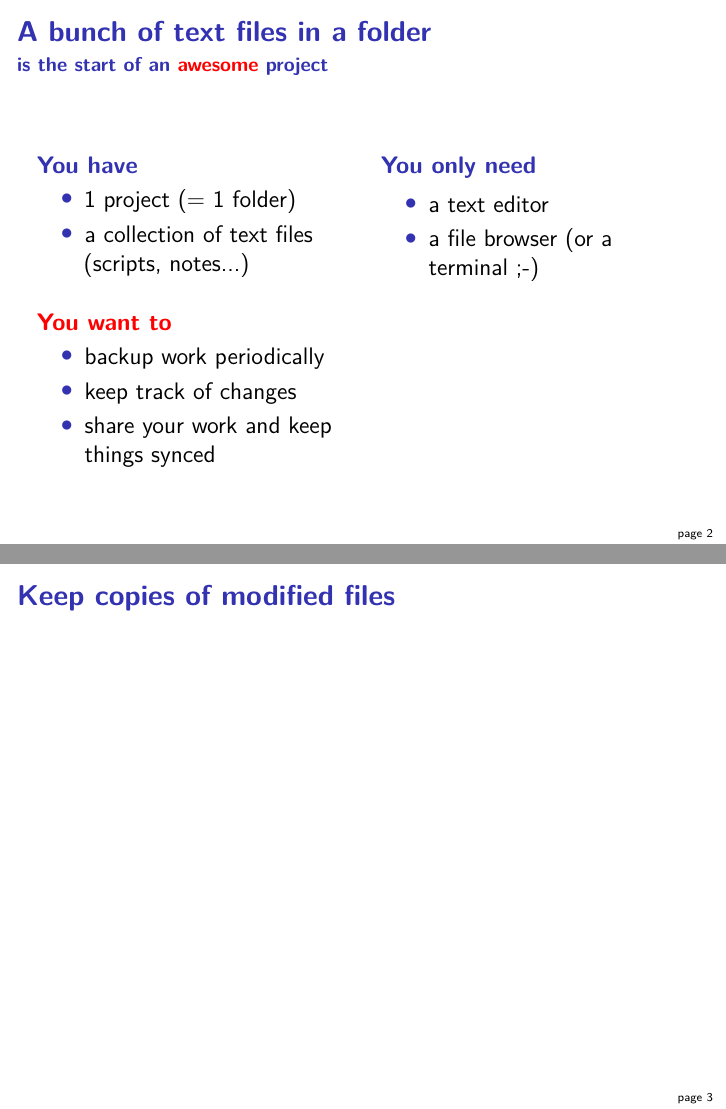
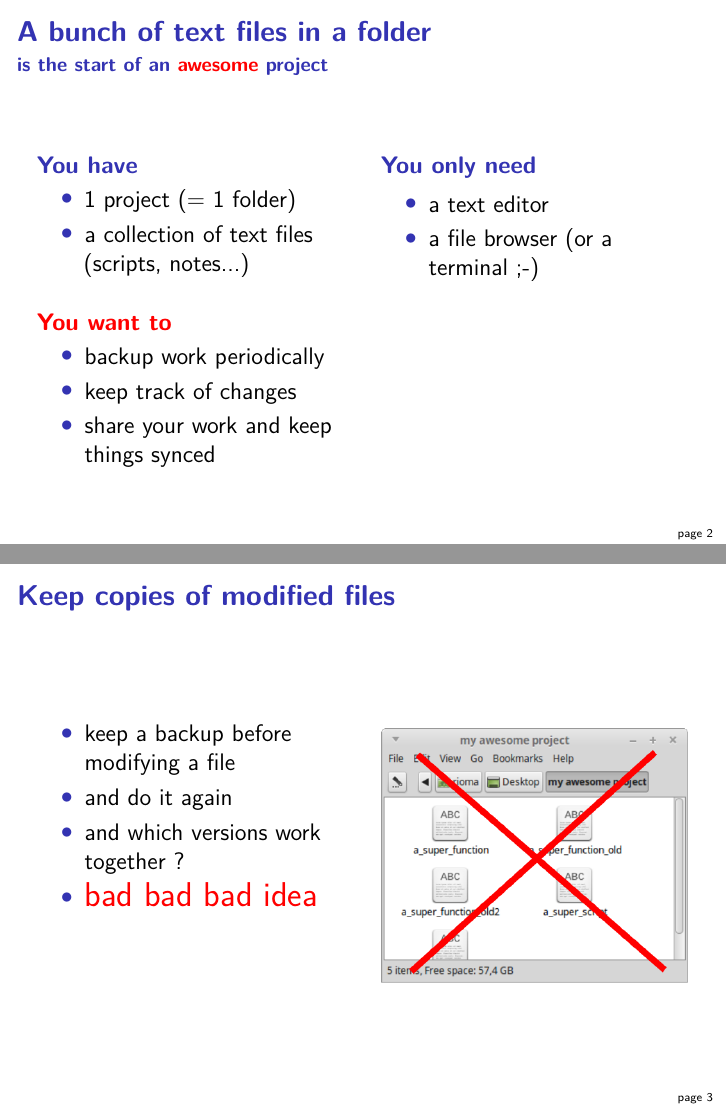
Before and after one commit to BaselLaserMouse/gitparable, LaTeX slides (talk.tex): pages 6 and 7 of 19 before the commit and pages 6 and 10 of 22 after it, joined at a grey line. Compiled offline with pdfLaTeX.

Commit message:
gitparable: frame about local copies

```diff
--- a/talk.tex
+++ b/talk.tex
@@ -59,9 +59,14 @@
   \end{block}%
   }%
 }
-
 \end{frame}
 
+
 \begin{frame}{Keep copies of modified files}
-% keep a backup before modifying
-% really bad idea: other files linked to which version ?
+\twocolumns{
+  \begin{itemize}
+    \item<+-> keep a backup before modifying a file
+    \item<+-> and do it again
+    \item<+-> and which versions work together ?
+    \item<+-> \alert{\Large bad bad bad idea}
+  \end{itemize}
```
Also changed, not shown: figs/backup_bad.png (added), figs/backup_bad.svg (added), figs/backup_conflict.png (added), figs/backup_conflict.svg (added), figs/backup_warr.png (added), figs/backup_warr.svg (added), figs/backup_warr2.png (added), figs/backup_warr2.svg (added), talk.tex (20 more changed lines).
